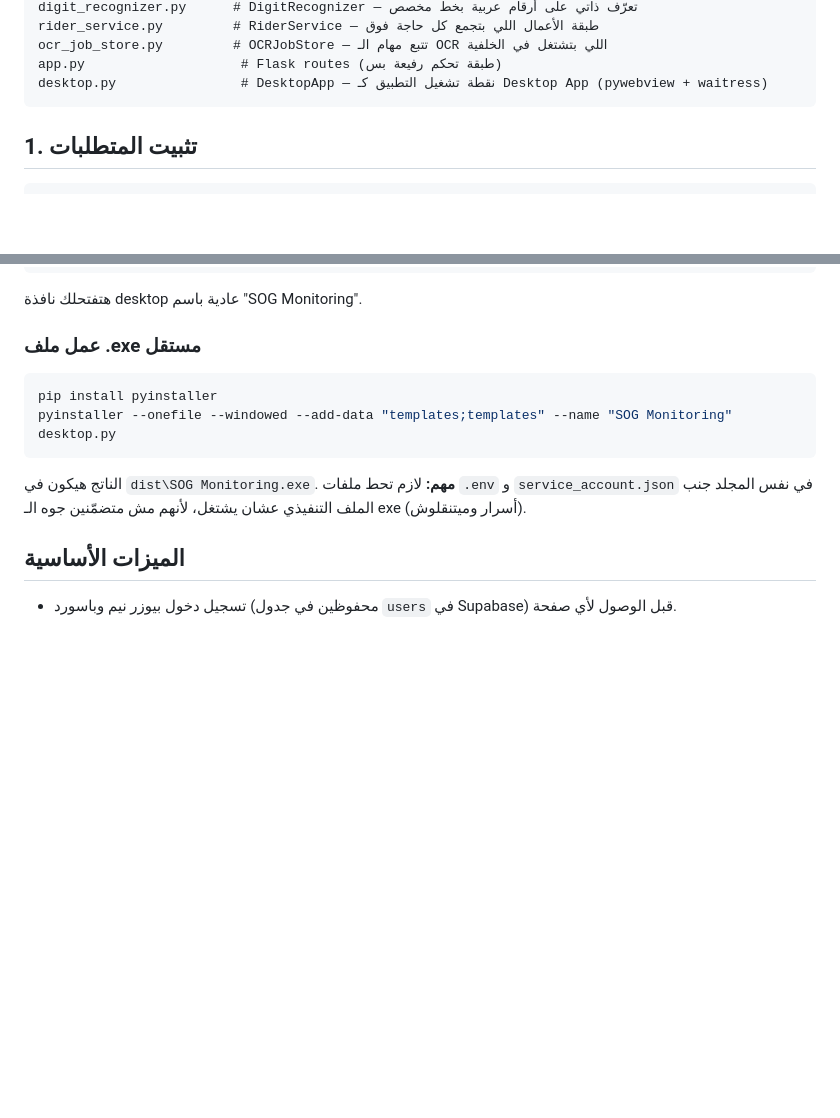
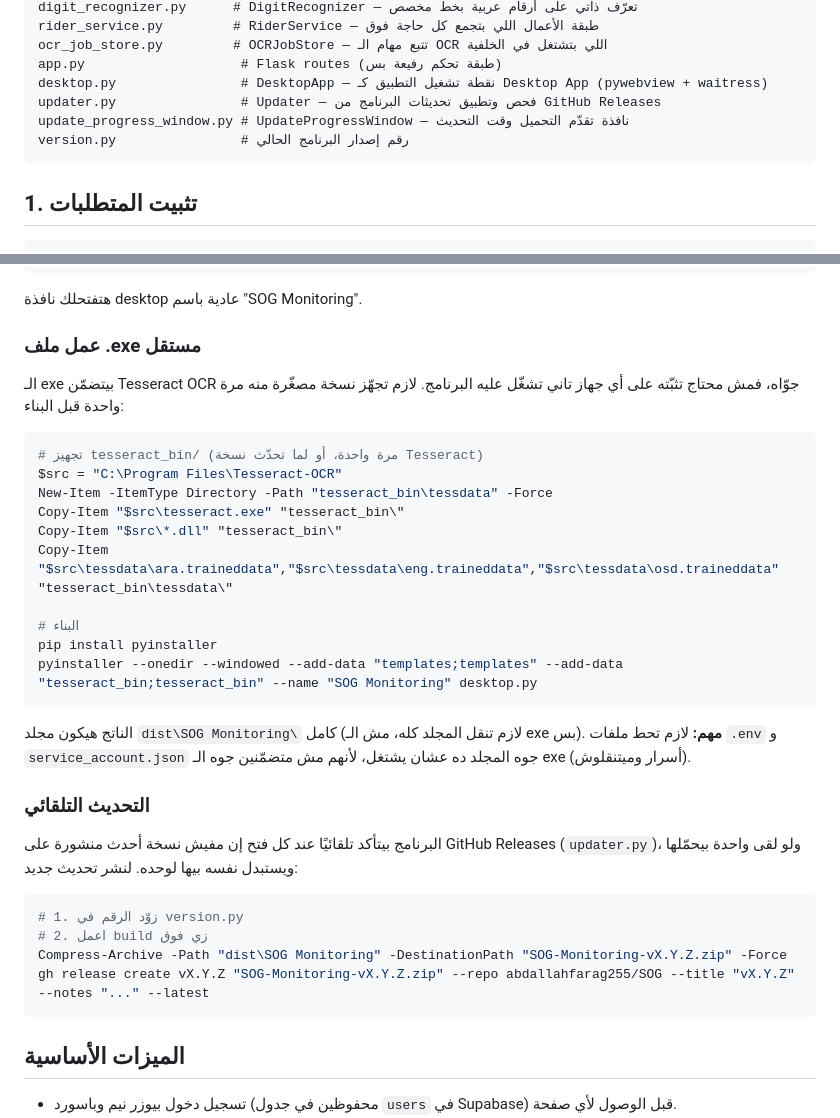
Before and after one commit to abdallahfarag255/SOG, a Markdown page: README.md, 2 parts joined by grey strips. GitHub-like rendering; blank space fills up the shorter version.

Commit message:
Document Tesseract bundling and release workflow in README

````diff
--- a/README.md
+++ b/README.md
@@ -17,6 +17,9 @@ rider_service.py         # RiderService — طبقة الأعمال اللي ب
 ocr_job_store.py         # OCRJobStore — تتبع مهام الـ OCR اللي بتشتغل في الخلفية
 app.py                    # Flask routes (طبقة تحكم رفيعة بس)
 desktop.py                # DesktopApp — نقطة تشغيل التطبيق كـ Desktop App (pywebview + waitress)
+updater.py                # Updater — فحص وتطبيق تحديثات البرنامج من GitHub Releases
+update_progress_window.py # UpdateProgressWindow — نافذة تقدّم التحميل وقت التحديث
+version.py                # رقم إصدار البرنامج الحالي
 ```
 
 ## 1. تثبيت المتطلبات
@@ -88,12 +91,33 @@ python desktop.py
 
 ### عمل ملف .exe مستقل
 
+الـ exe بيتضمّن Tesseract OCR جوّاه، فمش محتاج تثبّته على أي جهاز تاني تشغّل عليه البرنامج. لازم تجهّز نسخة مصغّرة منه مرة واحدة قبل البناء:
+
 ```powershell
+# تجهيز tesseract_bin/ (مرة واحدة، أو لما تحدّث نسخة Tesseract)
+$src = "C:\Program Files\Tesseract-OCR"
+New-Item -ItemType Directory -Path "tesseract_bin\tessdata" -Force
+Copy-Item "$src\tesseract.exe" "tesseract_bin\"
+Copy-Item "$src\*.dll" "tesseract_bin\"
+Copy-Item "$src\tessdata\ara.traineddata","$src\tessdata\eng.traineddata","$src\tessdata\osd.traineddata" "tesseract_bin\tessdata\"
+
+# البناء
 pip install pyinstaller
-pyinstaller --onefile --windowed --add-data "templates;templates" --name "SOG Monitoring" desktop.py
+pyinstaller --onedir --windowed --add-data "templates;templates" --add-data "tesseract_bin;tesseract_bin" --name "SOG Monitoring" desktop.py
 ```
 
-الناتج هيكون في `dist\SOG Monitoring.exe`. **مهم:** لازم تحط ملفات `.env` و `service_account.json` في نفس المجلد جنب الملف التنفيذي عشان يشتغل، لأنهم مش متضمّنين جوه الـ exe (أسرار وميتنقلوش).
+الناتج هيكون مجلد `dist\SOG Monitoring\` كامل (لازم تنقل المجلد كله، مش الـ exe بس). **مهم:** لازم تحط ملفات `.env` و `service_account.json` جوه المجلد ده عشان يشتغل، لأنهم مش متضمّنين جوه الـ exe (أسرار وميتنقلوش).
+
+### التحديث التلقائي
+
+البرنامج بيتأكد تلقائيًا عند كل فتح إن مفيش نسخة أحدث منشورة على GitHub Releases (`updater.py`)، ولو لقى واحدة بيحمّلها ويستبدل نفسه بيها لوحده. لنشر تحديث جديد:
+
+```powershell
+# 1. زوّد الرقم في version.py
+# 2. اعمل build زي فوق
+Compress-Archive -Path "dist\SOG Monitoring" -DestinationPath "SOG-Monitoring-vX.Y.Z.zip" -Force
+gh release create vX.Y.Z "SOG-Monitoring-vX.Y.Z.zip" --repo abdallahfarag255/SOG --title "vX.Y.Z" --notes "..." --latest
+```
 
 ## الميزات الأساسية
 
````
